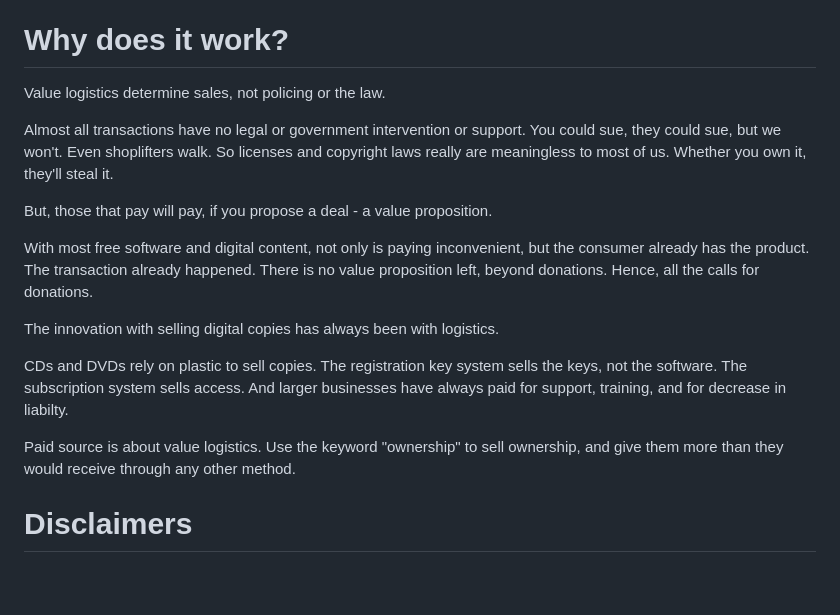
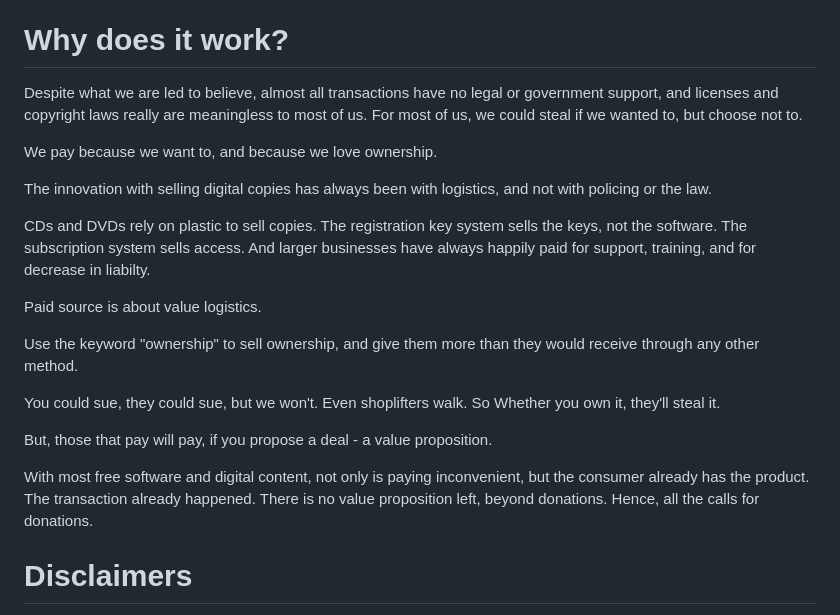
Before and after one commit to johans-work/paid-source, a Markdown page: README.md, the part around the change. GitHub-like rendering; blank space fills up the shorter version.

```diff
--- a/README.md
+++ b/README.md
@@ -10,19 +10,24 @@ Sell the right to say "I own this" and for it to be true. Give copies, sell owne
 
 # Why does it work?
 
-Value logistics determine sales, not policing or the law.
+Despite what we are led to believe, almost all transactions have no legal or government support, and licenses and copyright laws really are meaningless to most of us. For most of us, we could steal if we wanted to, but choose not to.
 
-Almost all transactions have no legal or government intervention or support. You could sue, they could sue, but we won't. Even shoplifters walk. So licenses and copyright laws really are meaningless to most of us. Whether you own it, they'll steal it.
+We pay because we want to, and because we love ownership.
+
+The innovation with selling digital copies has always been with logistics, and not with policing or the law.
+
+CDs and DVDs rely on plastic to sell copies. The registration key system sells the keys, not the software. The subscription system sells access. And larger businesses have always happily paid for support, training, and for decrease in liabilty.
+
+Paid source is about value logistics.
+
+Use the keyword "ownership" to sell ownership, and give them more than they would receive through any other method.
+
+You could sue, they could sue, but we won't. Even shoplifters walk. So  Whether you own it, they'll steal it.
 
 But, those that pay will pay, if you propose a deal - a value proposition.
 
 With most free software and digital content, not only is paying inconvenient, but the consumer already has the product. The transaction already happened. There is no value proposition left, beyond donations. Hence, all the calls for donations.
 
-The innovation with selling digital copies has always been with logistics.
-
-CDs and DVDs rely on plastic to sell copies. The registration key system sells the keys, not the software. The subscription system sells access. And larger businesses have always paid for support, training, and for decrease in liabilty.
-
-Paid source is about value logistics. Use the keyword "ownership" to sell ownership, and give them more than they would receive through any other method.
 
 
 # Disclaimers
```
